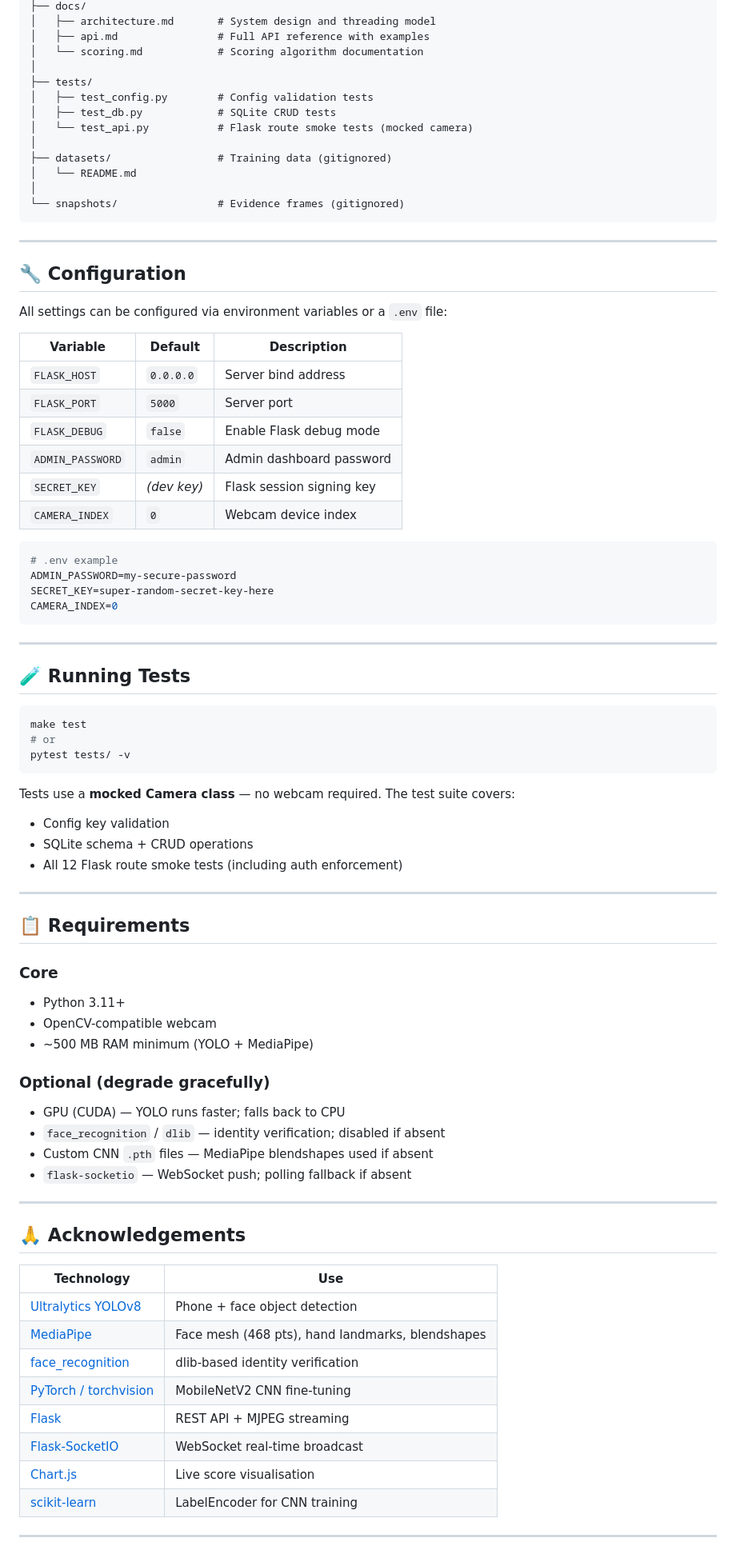
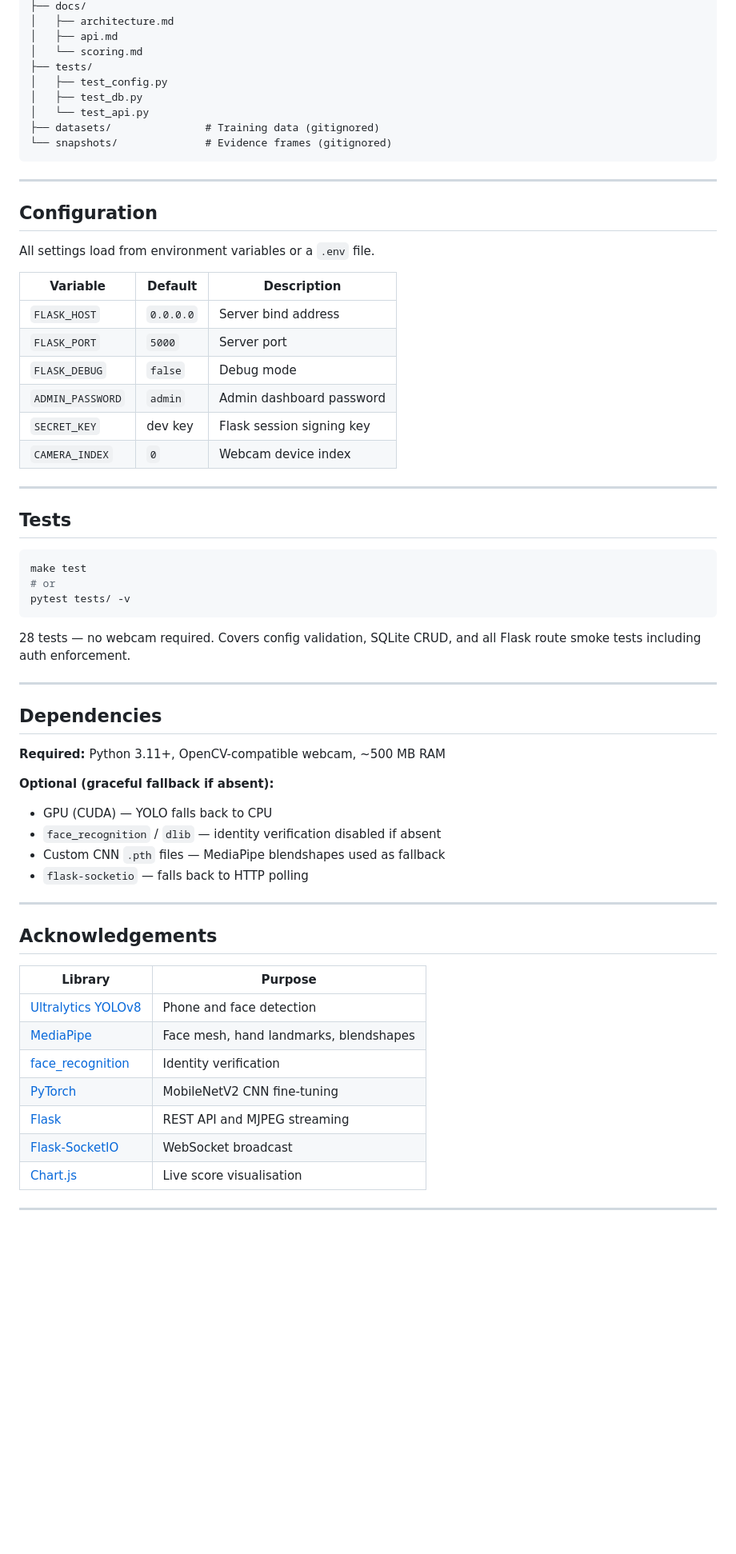
Before and after one commit to Aryansh909/Examshield-AI, a Markdown page: README.md, the part around one of its changes. Shown at 80% size. Rendered like a GitHub page; blank space fills up the shorter version.

Commit message:
docs: clean up README formatting and tone

````diff
--- a/README.md
+++ b/README.md
@@ -353,44 +265,33 @@ examshield-ai/
 ├── docs/
-│   ├── architecture.md       # System design and threading model
-│   ├── api.md                # Full API reference with examples
-│   └── scoring.md            # Scoring algorithm documentation
-│
+│   ├── architecture.md
+│   ├── api.md
+│   └── scoring.md
 ├── tests/
-│   ├── test_config.py        # Config validation tests
-│   ├── test_db.py            # SQLite CRUD tests
-│   └── test_api.py           # Flask route smoke tests (mocked camera)
-│
-├── datasets/                 # Training data (gitignored)
-│   └── README.md
-│
-└── snapshots/                # Evidence frames (gitignored)
+│   ├── test_config.py
+│   ├── test_db.py
+│   └── test_api.py
+├── datasets/               # Training data (gitignored)
+└── snapshots/              # Evidence frames (gitignored)
 ```
 
 ---
 
-## 🔧 Configuration
+## Configuration
 
-All settings can be configured via environment variables or a `.env` file:
+All settings load from environment variables or a `.env` file.
 
 | Variable | Default | Description |
-|----------|---------|-------------|
+|---|---|---|
 | `FLASK_HOST` | `0.0.0.0` | Server bind address |
 | `FLASK_PORT` | `5000` | Server port |
-| `FLASK_DEBUG` | `false` | Enable Flask debug mode |
+| `FLASK_DEBUG` | `false` | Debug mode |
 | `ADMIN_PASSWORD` | `admin` | Admin dashboard password |
-| `SECRET_KEY` | *(dev key)* | Flask session signing key |
+| `SECRET_KEY` | dev key | Flask session signing key |
 | `CAMERA_INDEX` | `0` | Webcam device index |
-
-```bash
-# .env example
-ADMIN_PASSWORD=my-secure-password
-SECRET_KEY=super-random-secret-key-here
-CAMERA_INDEX=0
-```
 
 ---
 
-## 🧪 Running Tests
+## Tests
 
 ```bash
 make test
@@ -398,40 +299,33 @@ make test
 pytest tests/ -v
 ```
 
-Tests use a **mocked Camera class** — no webcam required. The test suite covers:
-- Config key validation
-- SQLite schema + CRUD operations
-- All 12 Flask route smoke tests (including auth enforcement)
+28 tests — no webcam required. Covers config validation, SQLite CRUD, and all Flask route smoke tests including auth enforcement.
 
 ---
 
-## 📋 Requirements
+## Dependencies
 
-### Core
-- Python 3.11+
-- OpenCV-compatible webcam
-- ~500 MB RAM minimum (YOLO + MediaPipe)
+**Required:** Python 3.11+, OpenCV-compatible webcam, ~500 MB RAM
 
-### Optional (degrade gracefully)
-- GPU (CUDA) — YOLO runs faster; falls back to CPU
-- `face_recognition` / `dlib` — identity verification; disabled if absent
-- Custom CNN `.pth` files — MediaPipe blendshapes used if absent
-- `flask-socketio` — WebSocket push; polling fallback if absent
+**Optional (graceful fallback if absent):**
+- GPU (CUDA) — YOLO falls back to CPU
+- `face_recognition` / `dlib` — identity verification disabled if absent
+- Custom CNN `.pth` files — MediaPipe blendshapes used as fallback
+- `flask-socketio` — falls back to HTTP polling
 
 ---
 
-## 🙏 Acknowledgements
+## Acknowledgements
 
-| Technology | Use |
+| Library | Purpose |
 |---|---|
-| [Ultralytics YOLOv8](https://github.com/ultralytics/ultralytics) | Phone + face object detection |
-| [MediaPipe](https://mediapipe.dev/) | Face mesh (468 pts), hand landmarks, blendshapes |
-| [face_recognition](https://github.com/ageitgey/face_recognition) | dlib-based identity verification |
-| [PyTorch / torchvision](https://pytorch.org/) | MobileNetV2 CNN fine-tuning |
-| [Flask](https://flask.palletsprojects.com/) | REST API + MJPEG streaming |
-| [Flask-SocketIO](https://flask-socketio.readthedocs.io/) | WebSocket real-time broadcast |
+| [Ultralytics YOLOv8](https://github.com/ultralytics/ultralytics) | Phone and face detection |
+| [MediaPipe](https://mediapipe.dev/) | Face mesh, hand landmarks, blendshapes |
+| [face_recognition](https://github.com/ageitgey/face_recognition) | Identity verification |
+| [PyTorch](https://pytorch.org/) | MobileNetV2 CNN fine-tuning |
+| [Flask](https://flask.palletsprojects.com/) | REST API and MJPEG streaming |
+| [Flask-SocketIO](https://flask-socketio.readthedocs.io/) | WebSocket broadcast |
 | [Chart.js](https://www.chartjs.org/) | Live score visualisation |
-| [scikit-learn](https://scikit-learn.org/) | LabelEncoder for CNN training |
 
 ---
 
````
Also changed, not shown: other parts of README.md (+138 -234 lines).
